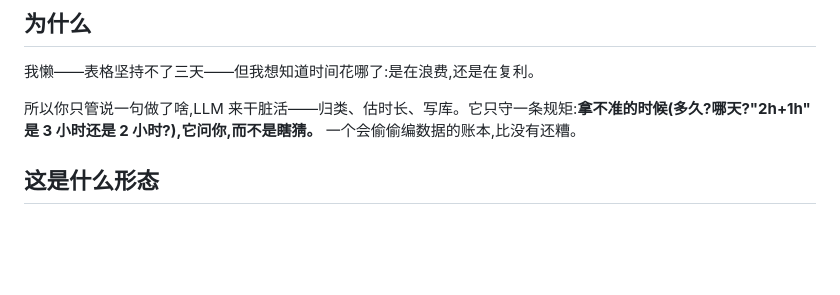
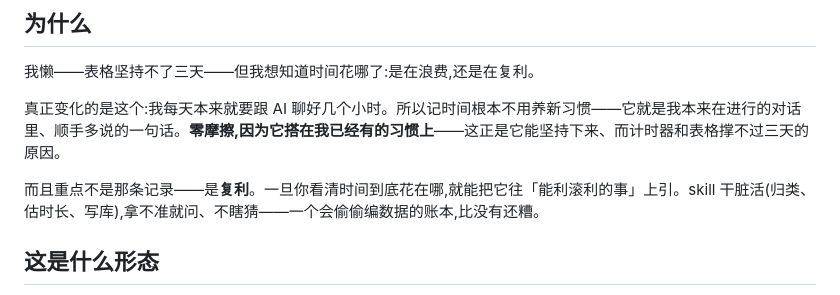
Before and after one commit to cruisekkk/time-ledger, a Markdown page: README.zh-CN.md, the part around the change. Rendered like a GitHub page; blank space fills up the shorter version.

```diff
--- a/README.zh-CN.md
+++ b/README.zh-CN.md
@@ -18,7 +18,9 @@ AI:   记好 3 条 ✅
 
 我懒——表格坚持不了三天——但我想知道时间花哪了:是在浪费,还是在复利。
 
-所以你只管说一句做了啥,LLM 来干脏活——归类、估时长、写库。它只守一条规矩:**拿不准的时候(多久?哪天?"2h+1h" 是 3 小时还是 2 小时?),它问你,而不是瞎猜。** 一个会偷偷编数据的账本,比没有还糟。
+真正变化的是这个:我每天本来就要跟 AI 聊好几个小时。所以记时间根本不用养新习惯——它就是我本来在进行的对话里、顺手多说的一句话。**零摩擦,因为它搭在我已经有的习惯上**——这正是它能坚持下来、而计时器和表格撑不过三天的原因。
+
+而且重点不是那条记录——是**复利**。一旦你看清时间到底花在哪,就能把它往「能利滚利的事」上引。skill 干脏活(归类、估时长、写库),拿不准就问、不瞎猜——一个会偷偷编数据的账本,比没有还糟。
 
 ## 这是什么形态
 
```
Also changed, not shown: README.md (+3 -1 lines).
